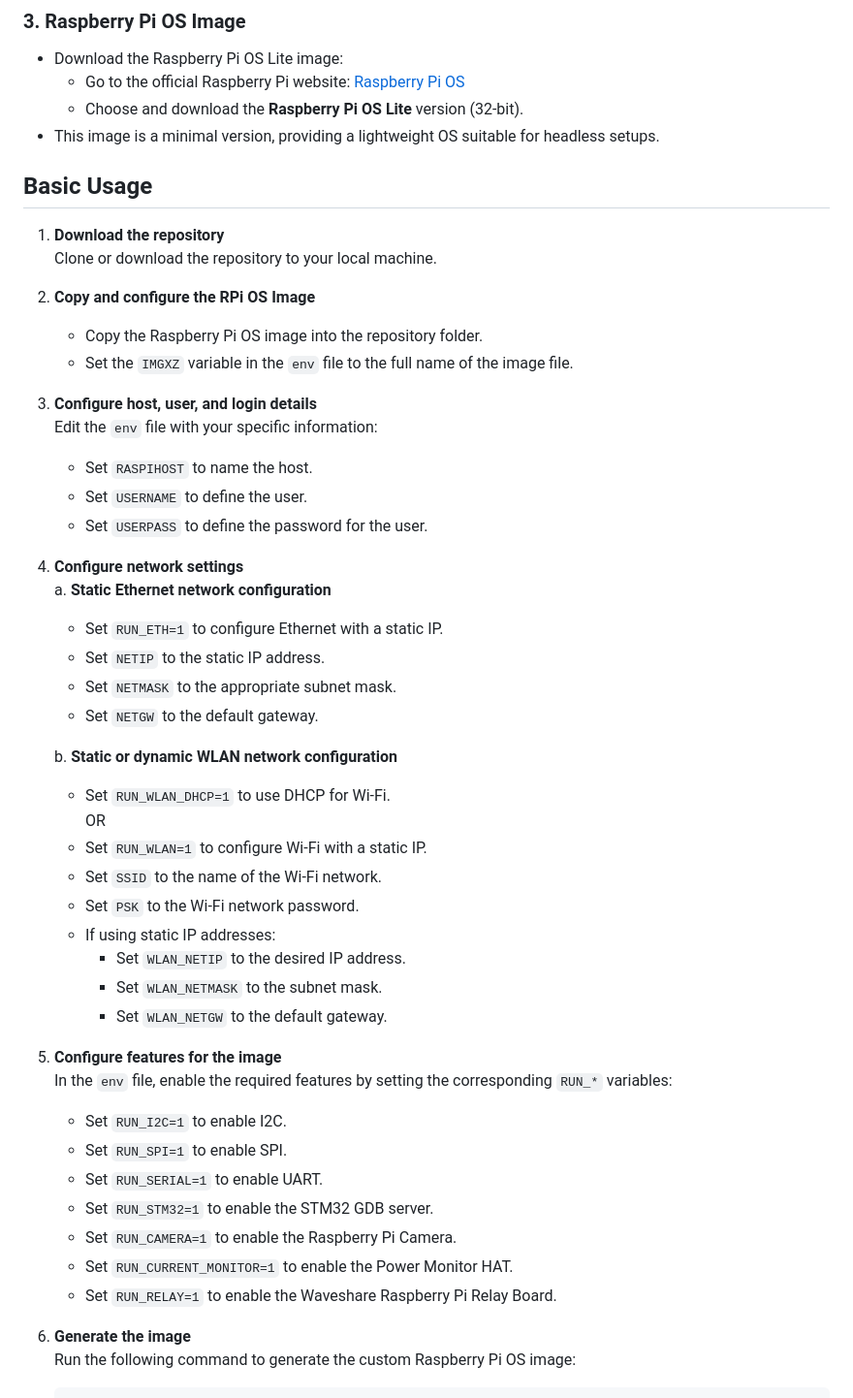
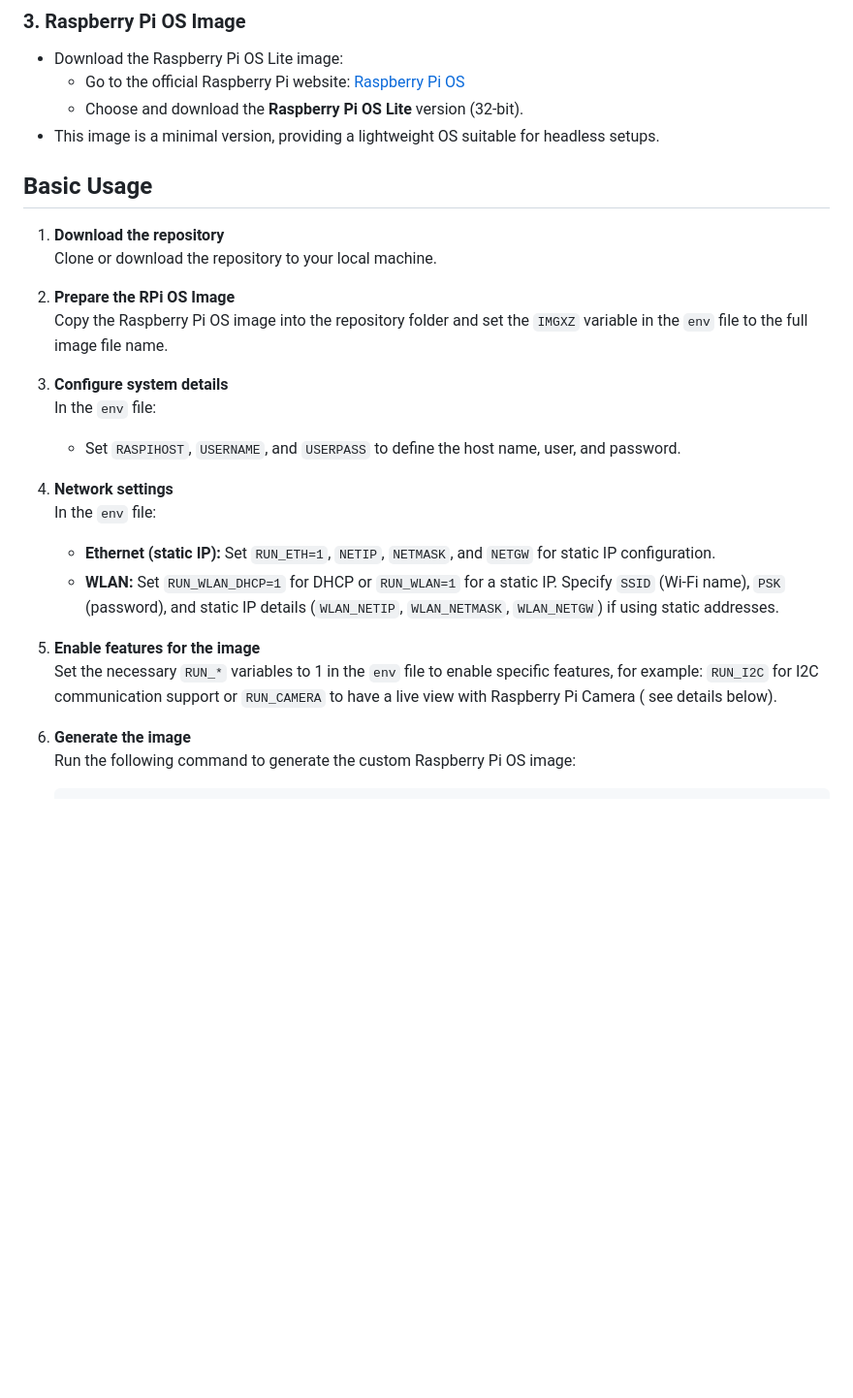
Before and after one commit to Embedlab/EMBRA, a Markdown page: README.md, the part around the change. Shown at 97% size. GitHub-like rendering; blank space fills up the shorter version.

Commit message:
Additional fixes to basic usage

```diff
--- a/README.md
+++ b/README.md
@@ -23,49 +23,25 @@ Before using this project, ensure the following prerequisites are met:
      - Choose and download the **Raspberry Pi OS Lite** version (32-bit).
    - This image is a minimal version, providing a lightweight OS suitable for headless setups.
 
-
 ## Basic Usage
 
 1. **Download the repository**
    Clone or download the repository to your local machine.
 
-2. **Copy and configure the RPi OS Image**
-   - Copy the Raspberry Pi OS image into the repository folder.
-   - Set the `IMGXZ` variable in the `env` file to the full name of the image file.
+2. **Prepare the RPi OS Image**
+   Copy the Raspberry Pi OS image into the repository folder and set the `IMGXZ` variable in the `env` file to the full image file name.
 
-3. **Configure host, user, and login details**
-   Edit the `env` file with your specific information:
-   - Set `RASPIHOST` to name the host.
-   - Set `USERNAME` to define the user.
-   - Set `USERPASS` to define the password for the user.
+3. **Configure system details**
+   In the `env` file:
+   - Set `RASPIHOST`, `USERNAME`, and `USERPASS` to define the host name, user, and password.
 
-4. **Configure network settings**
-   a. **Static Ethernet network configuration**
-      - Set `RUN_ETH=1` to configure Ethernet with a static IP.
-      - Set `NETIP` to the static IP address.
-      - Set `NETMASK` to the appropriate subnet mask.
-      - Set `NETGW` to the default gateway.
+4. **Network settings**
+   In the `env` file:
+   - **Ethernet (static IP):** Set `RUN_ETH=1`, `NETIP`, `NETMASK`, and `NETGW` for static IP configuration.
+   - **WLAN:** Set `RUN_WLAN_DHCP=1` for DHCP or `RUN_WLAN=1` for a static IP. Specify `SSID` (Wi-Fi name), `PSK` (password), and static IP details (`WLAN_NETIP`, `WLAN_NETMASK`, `WLAN_NETGW`) if using static addresses.
 
-   b. **Static or dynamic WLAN network configuration**
-      - Set `RUN_WLAN_DHCP=1` to use DHCP for Wi-Fi.
-      OR
-      - Set `RUN_WLAN=1` to configure Wi-Fi with a static IP.
-      - Set `SSID` to the name of the Wi-Fi network.
-      - Set `PSK` to the Wi-Fi network password.
-      - If using static IP addresses:
-        - Set `WLAN_NETIP` to the desired IP address.
-        - Set `WLAN_NETMASK` to the subnet mask.
-        - Set `WLAN_NETGW` to the default gateway.
-
-5. **Configure features for the image**
-   In the `env` file, enable the required features by setting the corresponding `RUN_*` variables:
-   - Set `RUN_I2C=1` to enable I2C.
-   - Set `RUN_SPI=1` to enable SPI.
-   - Set `RUN_SERIAL=1` to enable UART.
-   - Set `RUN_STM32=1` to enable the STM32 GDB server.
-   - Set `RUN_CAMERA=1` to enable the Raspberry Pi Camera.
-   - Set `RUN_CURRENT_MONITOR=1` to enable the Power Monitor HAT.
-   - Set `RUN_RELAY=1` to enable the Waveshare Raspberry Pi Relay Board.
+5. **Enable features for the image**
+   Set the necessary `RUN_*` variables to 1 in the `env` file to enable specific features, for example: `RUN_I2C` for I2C communication support or `RUN_CAMERA`  to have a live view with Raspberry Pi Camera ( see details below).
 
 6. **Generate the image**
    Run the following command to generate the custom Raspberry Pi OS image:
```
